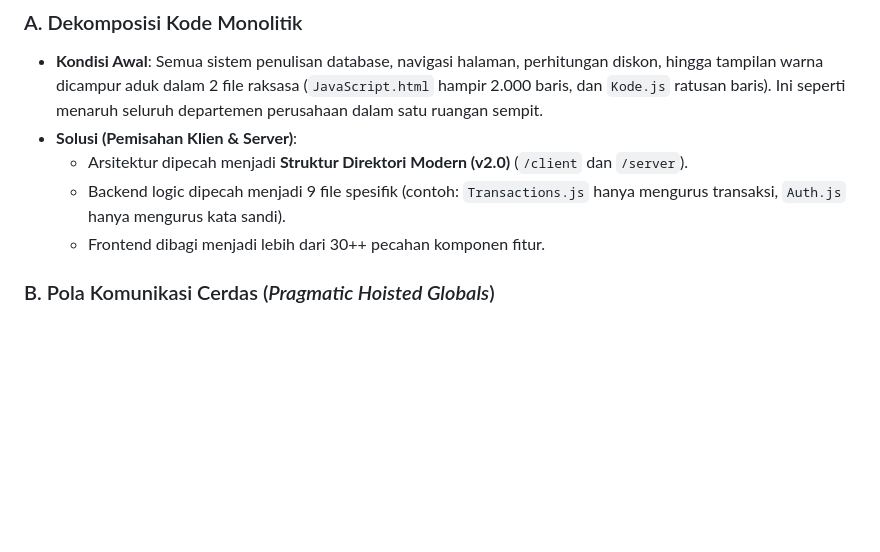
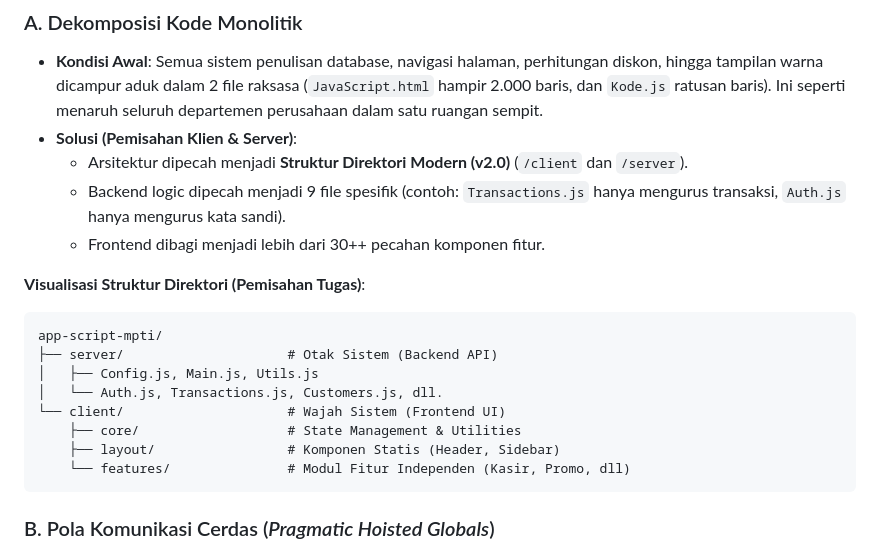
Before and after one commit to nndda-rzn/app-script-mpti, a Markdown page: PRESENTASI_KLIEN.md, the part around one of its changes. Drawn GitHub-style; blank space fills up the shorter version.

Commit message:
Docs: Add directory tree, DB ERD, and workflow sequence diagrams to client presentation

````diff
--- a/PRESENTASI_KLIEN.md
+++ b/PRESENTASI_KLIEN.md
@@ -89,6 +89,18 @@ Meskipun klien tidak melihat ini di layar, ini adalah inti dari jaminan bahwa si
     *   Backend logic dipecah menjadi 9 file spesifik (contoh: `Transactions.js` hanya mengurus transaksi, `Auth.js` hanya mengurus kata sandi).
     *   Frontend dibagi menjadi lebih dari 30++ pecahan komponen fitur.
 
+**Visualisasi Struktur Direktori (Pemisahan Tugas)**:
+```text
+app-script-mpti/
+├── server/                     # Otak Sistem (Backend API)
+│   ├── Config.js, Main.js, Utils.js
+│   └── Auth.js, Transactions.js, Customers.js, dll.
+└── client/                     # Wajah Sistem (Frontend UI)
+    ├── core/                   # State Management & Utilities
+    ├── layout/                 # Komponen Statis (Header, Sidebar)
+    └── features/               # Modul Fitur Independen (Kasir, Promo, dll)
+```
+
 ### B. Pola Komunikasi Cerdas (*Pragmatic Hoisted Globals*)
 *   Dengan arsitektur terpisah, tim *Developer* berhasil merangkai kembali pecahan file ini menggunakan strategi *Hoisting*. Artinya, sistem bisa beroperasi layaknya aplikasi *Single-Page Application* sekelas React.js/Vue.js secara gratis, TANPA bergantung pada *server rendering* berbayar.
 *   **Dampak**: Perbaikan *bug* atau penambahan fitur di masa depan (seperti *Tutup Kasir*) bisa dilakukan 5x lipat lebih cepat oleh tim teknis tanpa berisiko merusak fitur yang sudah jalan.
````
Also changed, not shown: other parts of PRESENTASI_KLIEN.md (+41 -0 lines).
